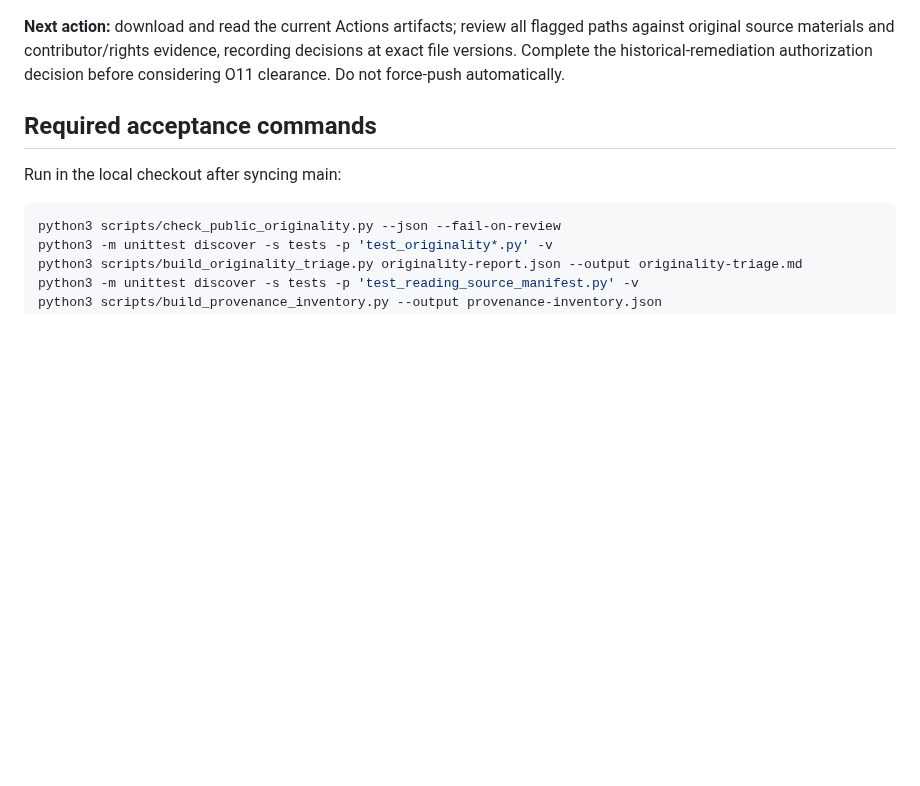
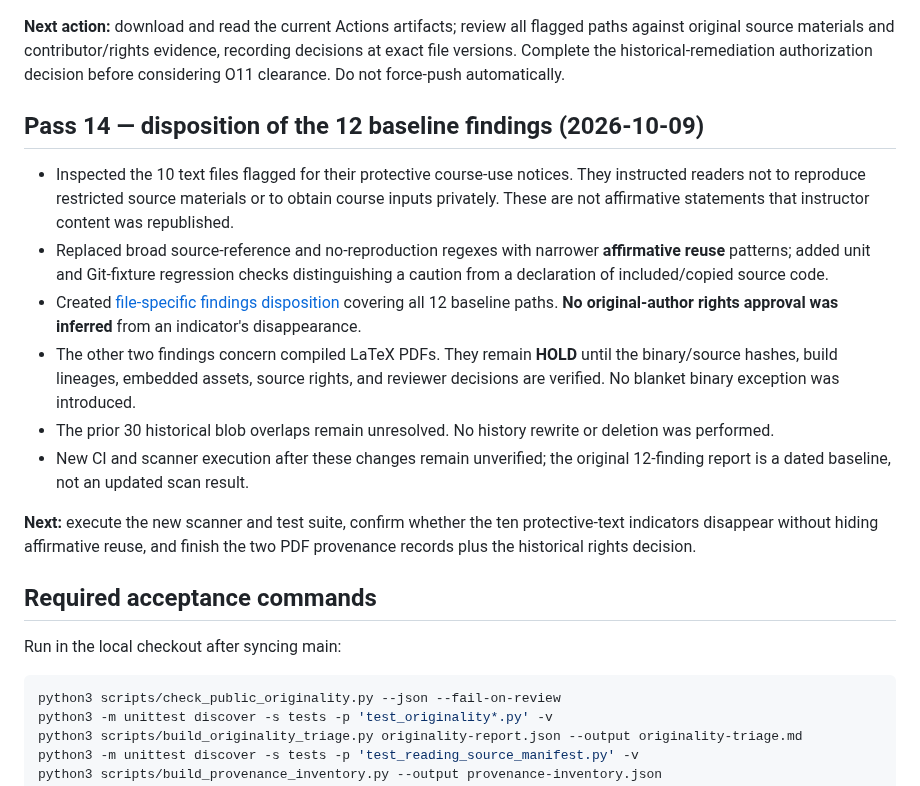
Before and after one commit to pskeffington/Dartmouth.HSE.Public, a Markdown page: ORIGINALITY_ROADMAP.md, the part around the change. GitHub-like rendering; blank space fills up the shorter version.

Commit message:
Record adjudication of cautionary-text false positives and open PDF provenance findings

```diff
--- a/ORIGINALITY_ROADMAP.md
+++ b/ORIGINALITY_ROADMAP.md
@@ -133,6 +133,17 @@ The public repository may explain general methods using independently written co
 
 **Next action:** download and read the current Actions artifacts; review all flagged paths against original source materials and contributor/rights evidence, recording decisions at exact file versions. Complete the historical-remediation authorization decision before considering O11 clearance. Do not force-push automatically.
 
+## Pass 14 — disposition of the 12 baseline findings (2026-10-09)
+
+- Inspected the 10 text files flagged for their protective course-use notices. They instructed readers not to reproduce restricted source materials or to obtain course inputs privately. These are not affirmative statements that instructor content was republished.
+- Replaced broad source-reference and no-reproduction regexes with narrower **affirmative reuse** patterns; added unit and Git-fixture regression checks distinguishing a caution from a declaration of included/copied source code.
+- Created [file-specific findings disposition](ORIGINALITY_FINDINGS_DISPOSITION.md) covering all 12 baseline paths. **No original-author rights approval was inferred** from an indicator's disappearance.
+- The other two findings concern compiled LaTeX PDFs. They remain **HOLD** until the binary/source hashes, build lineages, embedded assets, source rights, and reviewer decisions are verified. No blanket binary exception was introduced.
+- The prior 30 historical blob overlaps remain unresolved. No history rewrite or deletion was performed.
+- New CI and scanner execution after these changes remain unverified; the original 12-finding report is a dated baseline, not an updated scan result.
+
+**Next:** execute the new scanner and test suite, confirm whether the ten protective-text indicators disappear without hiding affirmative reuse, and finish the two PDF provenance records plus the historical rights decision.
+
 ## Required acceptance commands
 
 Run in the local checkout after syncing main:
```
